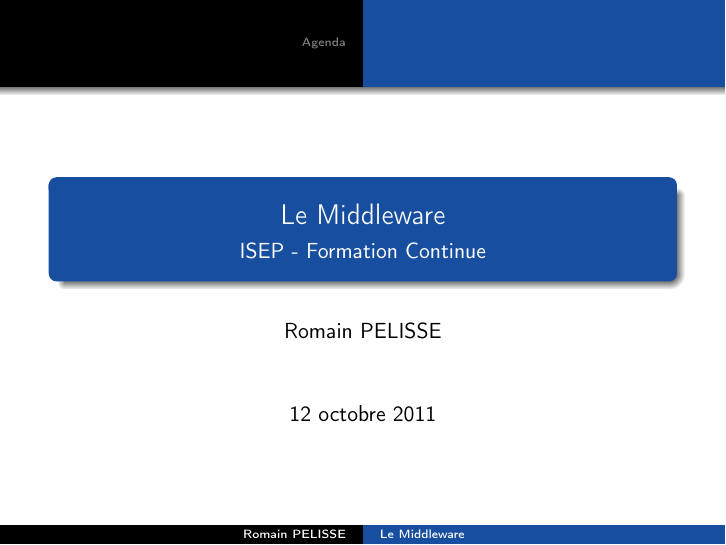
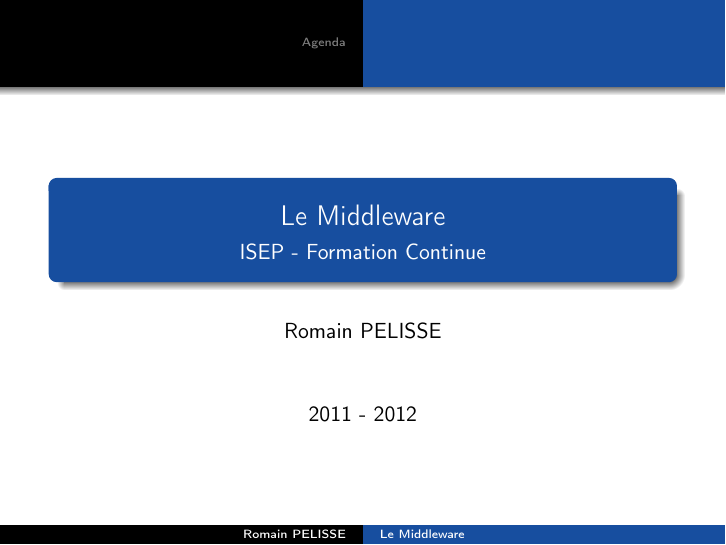
Before and after one commit to belaran/cours-middleware, LaTeX slides (src/middleware-slides.tex): page 1 of 6. Compiled offline with pdfLaTeX.

Commit message:
\today remplacé par '2011-2012'

```diff
--- a/src/middleware-slides.tex
+++ b/src/middleware-slides.tex
@@ -22,7 +22,9 @@
 \author{Romain PELISSE}
 %\institute{\includegraphics[scale=0.3]{../img/logo-cc.png}}
 
-\date{\today}
+\date{2011 - 2012
+ %\today
+}
 
 \definecolor{gris-doux}{RGB}{174, 189, 189}
 
```
